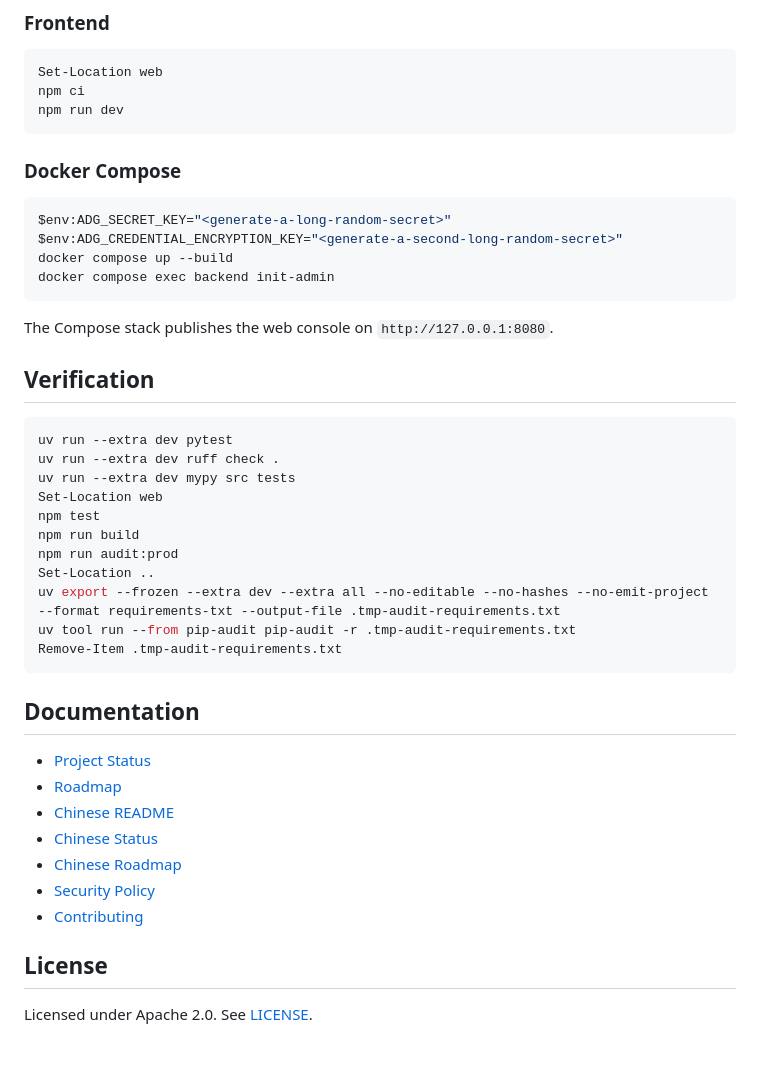
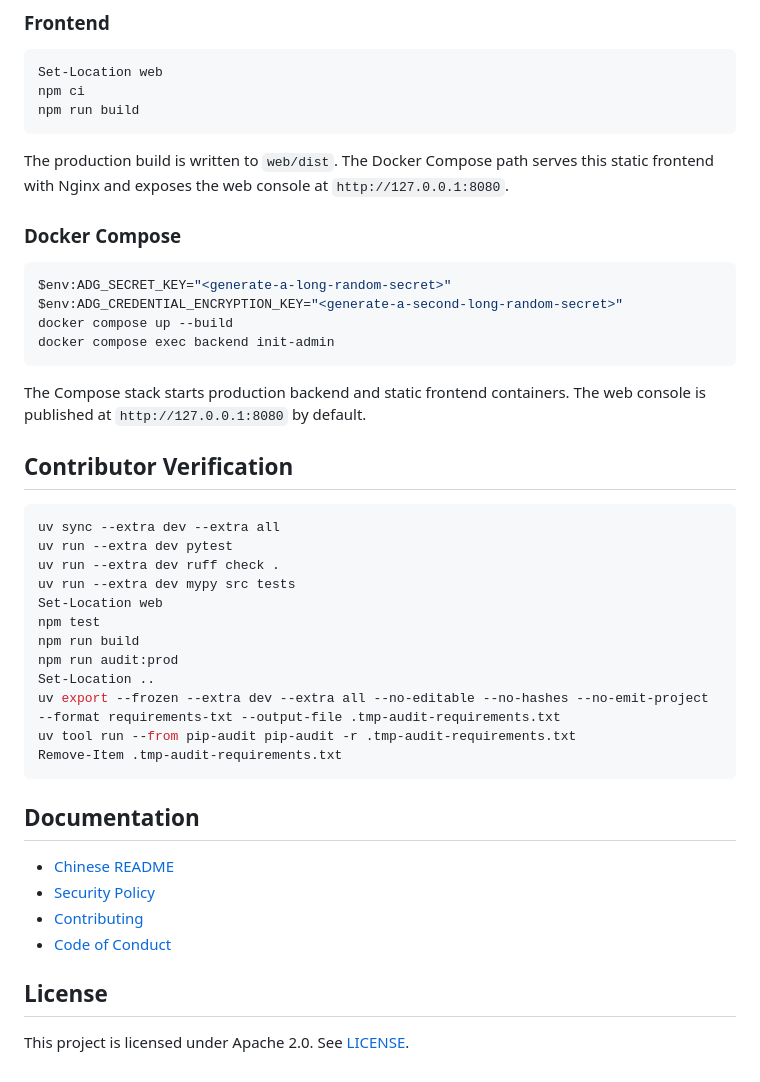
Before and after one commit to HanZephyr/AI-Data-Access-Gateway, a Markdown page: README.md, the part around one of its changes. Drawn GitHub-style.

````diff
--- a/README.md
+++ b/README.md
@@ -62,8 +52,10 @@ The seed command prints a one-time admin API key for onboarding and admin setup.
 ```powershell
 Set-Location web
 npm ci
-npm run dev
+npm run build
 ```
+
+The production build is written to `web/dist`. The Docker Compose path serves this static frontend with Nginx and exposes the web console at `http://127.0.0.1:8080`.
 
 ### Docker Compose
 
@@ -74,11 +66,12 @@ docker compose up --build
 docker compose exec backend init-admin
 ```
 
-The Compose stack publishes the web console on `http://127.0.0.1:8080`.
+The Compose stack starts production backend and static frontend containers. The web console is published at `http://127.0.0.1:8080` by default.
 
-## Verification
+## Contributor Verification
 
 ```powershell
+uv sync --extra dev --extra all
 uv run --extra dev pytest
 uv run --extra dev ruff check .
 uv run --extra dev mypy src tests
@@ -94,14 +87,11 @@ Remove-Item .tmp-audit-requirements.txt
 
 ## Documentation
 
-- [Project Status](docs/en/status.md)
-- [Roadmap](docs/en/roadmap.md)
 - [Chinese README](docs/zh-CN/README.md)
-- [Chinese Status](docs/zh-CN/status.md)
-- [Chinese Roadmap](docs/zh-CN/roadmap.md)
 - [Security Policy](SECURITY.md)
 - [Contributing](CONTRIBUTING.md)
+- [Code of Conduct](CODE_OF_CONDUCT.md)
 
 ## License
 
-Licensed under Apache 2.0. See [LICENSE](LICENSE).
+This project is licensed under Apache 2.0. See [LICENSE](LICENSE).
````
Also changed, not shown: other parts of README.md (+21 -31 lines), docs/en/roadmap.md (deleted, +0 -27 lines), docs/en/status.md (deleted, +0 -59 lines), docs/zh-CN/README.md (+28 -40 lines), docs/zh-CN/roadmap.md (deleted, +0 -30 lines), docs/zh-CN/status.md (deleted, +0 -61 lines), docs/en/admin-pages-screenshot/mcp.png (added), docs/zh-CN/admin-pages-screenshot/mcp.png (added), 2 other files.
